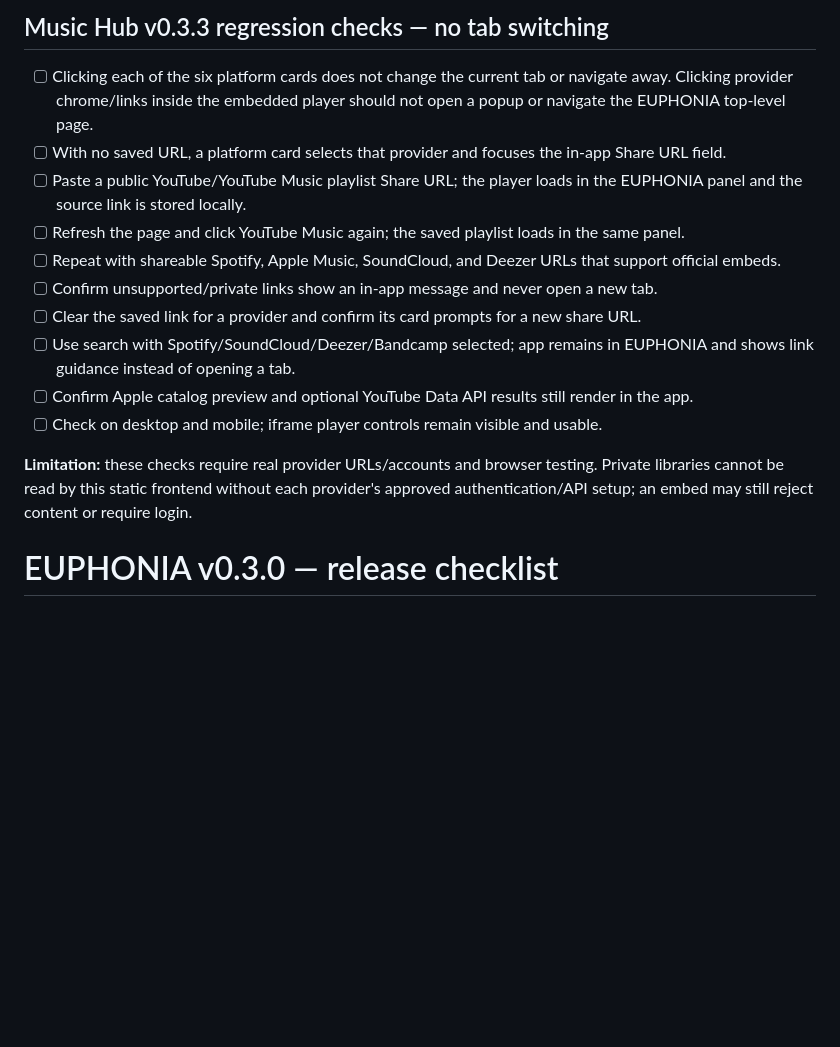
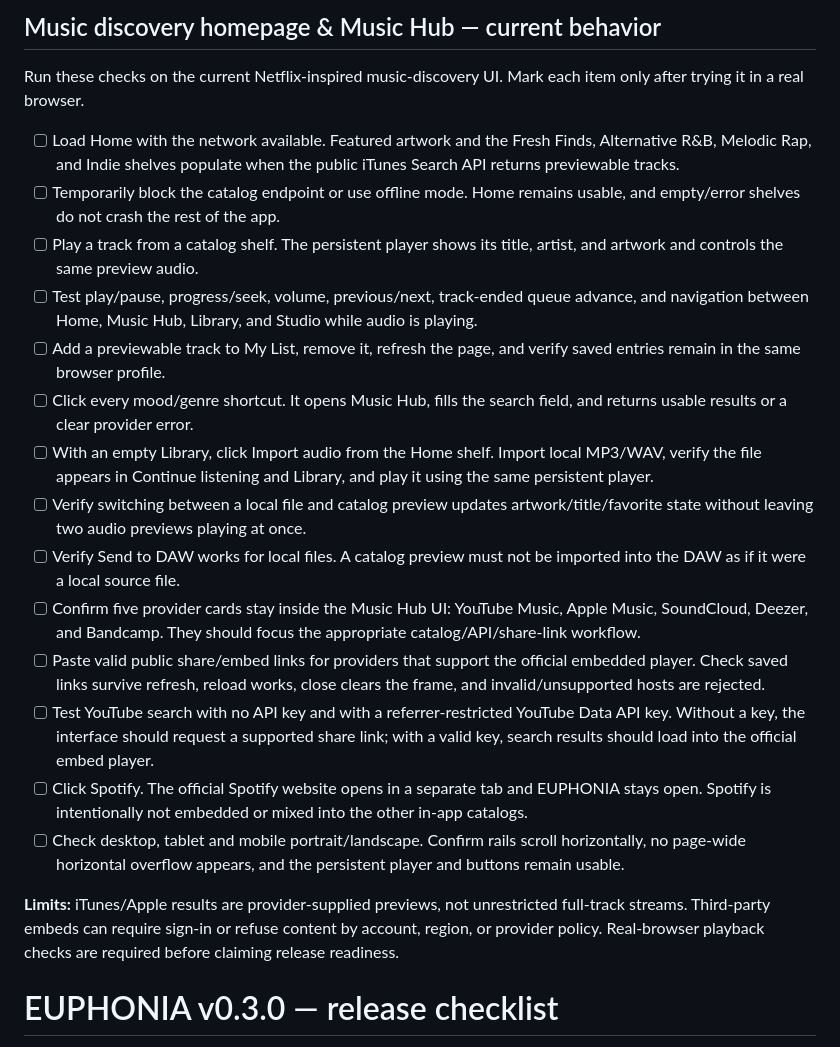
Before and after one commit to GUA-F1Y/EUPHONIA, a Markdown page: QA-CHECKLIST.md, the part around one of its changes. GitHub-like rendering; blank space fills up the shorter version.

Commit message:
docs: refresh Music Hub regression checklist

```diff
--- a/QA-CHECKLIST.md
+++ b/QA-CHECKLIST.md
@@ -1,16 +1,23 @@
-## Music Hub v0.3.3 regression checks — no tab switching
-- [ ] Clicking each of the six platform cards does not change the current tab or navigate away. Clicking provider chrome/links inside the embedded player should not open a popup or navigate the EUPHONIA top-level page.
-- [ ] With no saved URL, a platform card selects that provider and focuses the in-app Share URL field.
-- [ ] Paste a public YouTube/YouTube Music playlist Share URL; the player loads in the EUPHONIA panel and the source link is stored locally.
-- [ ] Refresh the page and click YouTube Music again; the saved playlist loads in the same panel.
-- [ ] Repeat with shareable Spotify, Apple Music, SoundCloud, and Deezer URLs that support official embeds.
-- [ ] Confirm unsupported/private links show an in-app message and never open a new tab.
-- [ ] Clear the saved link for a provider and confirm its card prompts for a new share URL.
-- [ ] Use search with Spotify/SoundCloud/Deezer/Bandcamp selected; app remains in EUPHONIA and shows link guidance instead of opening a tab.
-- [ ] Confirm Apple catalog preview and optional YouTube Data API results still render in the app.
-- [ ] Check on desktop and mobile; iframe player controls remain visible and usable.
+## Music discovery homepage & Music Hub — current behavior
 
-**Limitation:** these checks require real provider URLs/accounts and browser testing. Private libraries cannot be read by this static frontend without each provider's approved authentication/API setup; an embed may still reject content or require login.
+Run these checks on the current Netflix-inspired music-discovery UI. Mark each item only after trying it in a real browser.
+
+- [ ] Load Home with the network available. Featured artwork and the Fresh Finds, Alternative R&B, Melodic Rap, and Indie shelves populate when the public iTunes Search API returns previewable tracks.
+- [ ] Temporarily block the catalog endpoint or use offline mode. Home remains usable, and empty/error shelves do not crash the rest of the app.
+- [ ] Play a track from a catalog shelf. The persistent player shows its title, artist, and artwork and controls the same preview audio.
+- [ ] Test play/pause, progress/seek, volume, previous/next, track-ended queue advance, and navigation between Home, Music Hub, Library, and Studio while audio is playing.
+- [ ] Add a previewable track to My List, remove it, refresh the page, and verify saved entries remain in the same browser profile.
+- [ ] Click every mood/genre shortcut. It opens Music Hub, fills the search field, and returns usable results or a clear provider error.
+- [ ] With an empty Library, click Import audio from the Home shelf. Import local MP3/WAV, verify the file appears in Continue listening and Library, and play it using the same persistent player.
+- [ ] Verify switching between a local file and catalog preview updates artwork/title/favorite state without leaving two audio previews playing at once.
+- [ ] Verify Send to DAW works for local files. A catalog preview must not be imported into the DAW as if it were a local source file.
+- [ ] Confirm five provider cards stay inside the Music Hub UI: YouTube Music, Apple Music, SoundCloud, Deezer, and Bandcamp. They should focus the appropriate catalog/API/share-link workflow.
+- [ ] Paste valid public share/embed links for providers that support the official embedded player. Check saved links survive refresh, reload works, close clears the frame, and invalid/unsupported hosts are rejected.
+- [ ] Test YouTube search with no API key and with a referrer-restricted YouTube Data API key. Without a key, the interface should request a supported share link; with a valid key, search results should load into the official embed player.
+- [ ] Click Spotify. The official Spotify website opens in a separate tab and EUPHONIA stays open. Spotify is intentionally not embedded or mixed into the other in-app catalogs.
+- [ ] Check desktop, tablet and mobile portrait/landscape. Confirm rails scroll horizontally, no page-wide horizontal overflow appears, and the persistent player and buttons remain usable.
+
+**Limits:** iTunes/Apple results are provider-supplied previews, not unrestricted full-track streams. Third-party embeds can require sign-in or refuse content by account, region, or provider policy. Real-browser playback checks are required before claiming release readiness.
 
 # EUPHONIA v0.3.0 — release checklist
 
```
Also changed, not shown: other parts of QA-CHECKLIST.md (+0 -14 lines).
